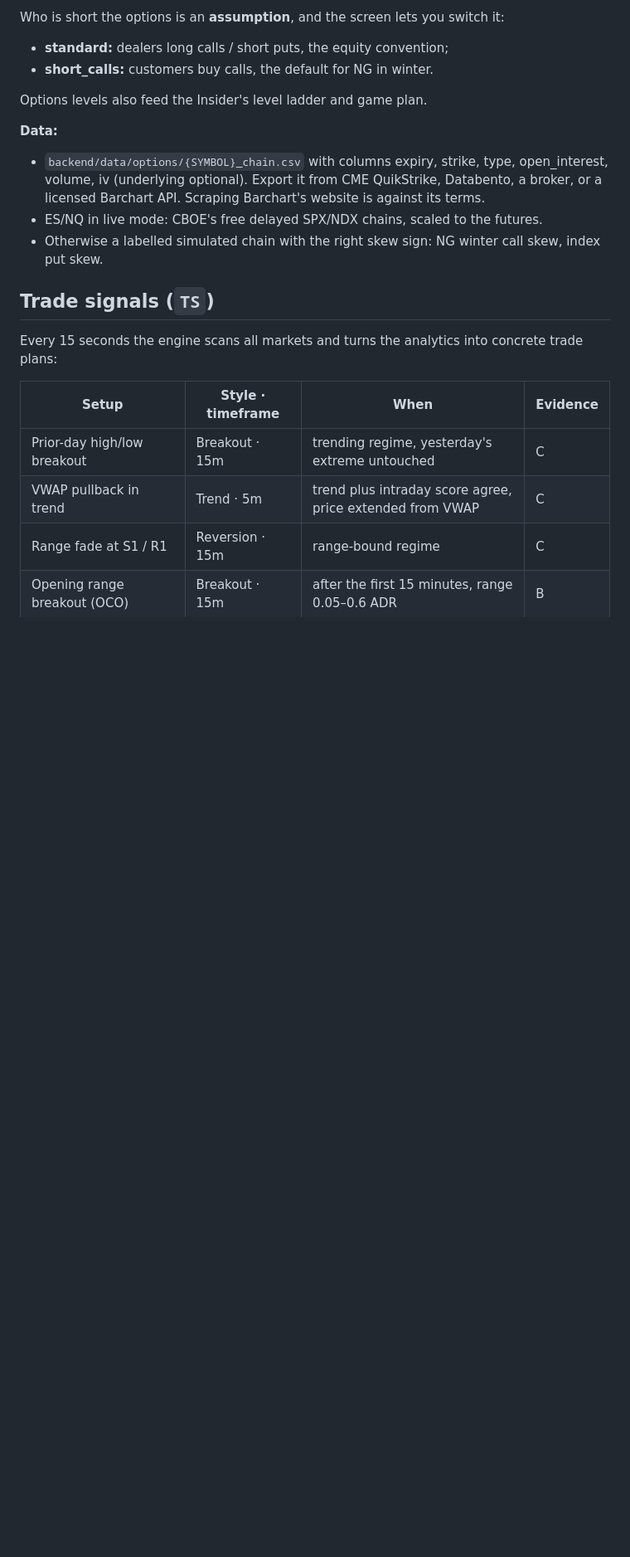
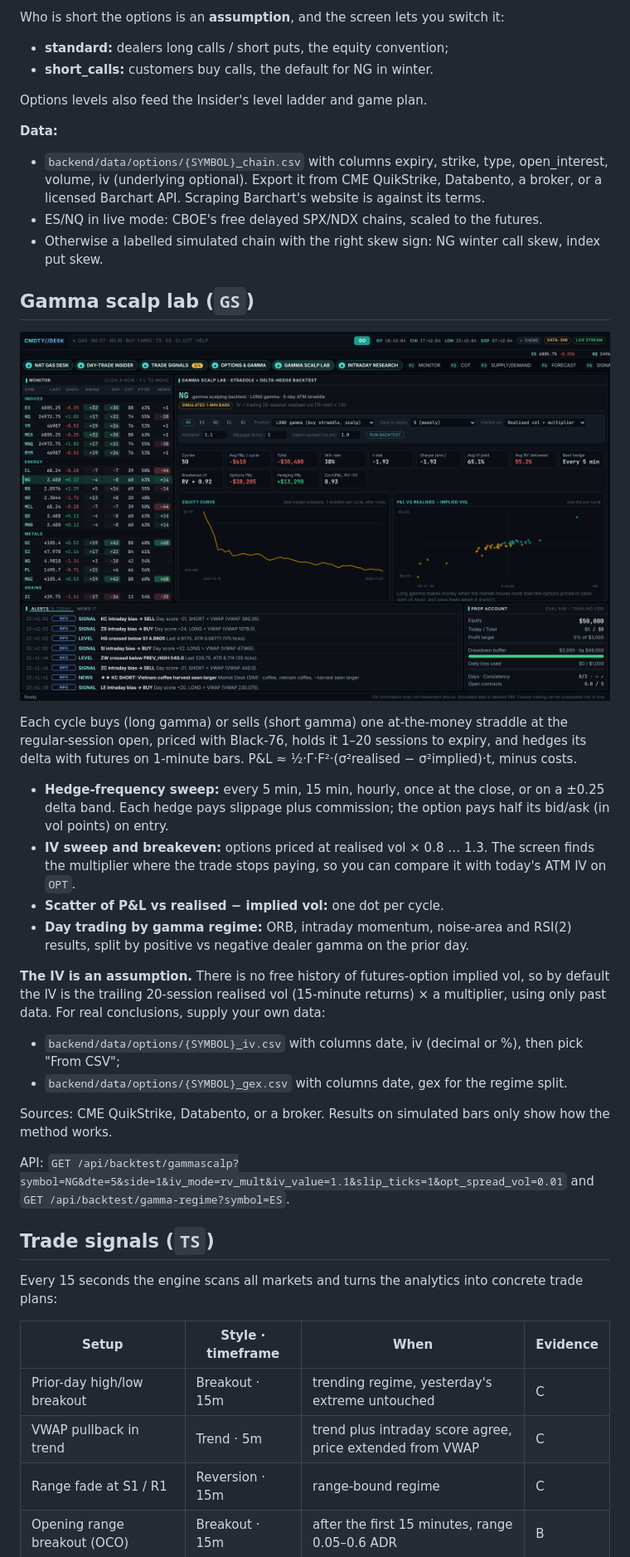
Before and after one commit to lucasbaran23/Algo_Trading, a Markdown page: README.md, the part around one of its changes. Shown at 83% size. Drawn GitHub-style; pictures changed too: docs/screenshots/30-gamma-scalp-ng.png (added); blank space fills up the shorter version.

```diff
--- a/README.md
+++ b/README.md
@@ -249,6 +250,33 @@ Options levels also feed the Insider's level ladder and game plan.
 * ES/NQ in live mode: CBOE's free delayed SPX/NDX chains, scaled to the futures.
 * Otherwise a labelled simulated chain with the right skew sign: NG winter call skew, index put skew.
 
+## Gamma scalp lab (`GS`)
+
+![Gamma scalp lab](docs/screenshots/30-gamma-scalp-ng.png)
+
+Each cycle buys (long gamma) or sells (short gamma) one at-the-money straddle at the regular-session
+open, priced with Black-76, holds it 1–20 sessions to expiry, and hedges its delta with futures
+on 1-minute bars. P&L ≈ ½·Γ·F²·(σ²realised − σ²implied)·t, minus costs.
+
+* **Hedge-frequency sweep:** every 5 min, 15 min, hourly, once at the close, or on a ±0.25 delta band.
+  Each hedge pays slippage plus commission; the option pays half its bid/ask (in vol points) on entry.
+* **IV sweep and breakeven:** options priced at realised vol × 0.8 … 1.3. The screen finds the
+  multiplier where the trade stops paying, so you can compare it with today's ATM IV on `OPT`.
+* **Scatter of P&L vs realised − implied vol:** one dot per cycle.
+* **Day trading by gamma regime:** ORB, intraday momentum, noise-area and RSI(2) results, split by
+  positive vs negative dealer gamma on the prior day.
+
+**The IV is an assumption.** There is no free history of futures-option implied vol, so by default
+the IV is the trailing 20-session realised vol (15-minute returns) × a multiplier, using only past
+data. For real conclusions, supply your own data:
+* `backend/data/options/{SYMBOL}_iv.csv` with columns date, iv (decimal or %), then pick "From CSV";
+* `backend/data/options/{SYMBOL}_gex.csv` with columns date, gex for the regime split.
+
+Sources: CME QuikStrike, Databento, or a broker. Results on simulated bars only show how the method works.
+
+API: `GET /api/backtest/gammascalp?symbol=NG&dte=5&side=1&iv_mode=rv_mult&iv_value=1.1&slip_ticks=1&opt_spread_vol=0.01`
+and `GET /api/backtest/gamma-regime?symbol=ES`.
+
 ## Trade signals (`TS`)
 
 Every 15 seconds the engine scans all markets and turns the analytics into concrete trade plans:
```
Also changed, not shown: other parts of README.md (+1 -0 lines), docs/screenshots/32-gamma-scalp-nq.png (added), 10 other files.
